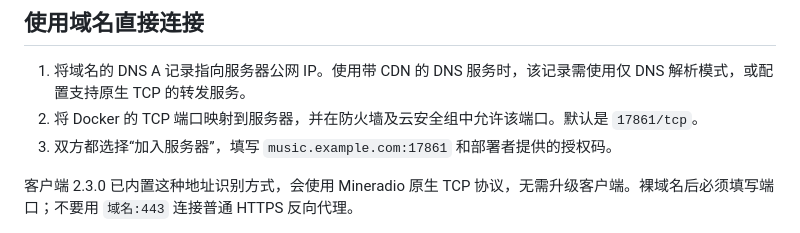
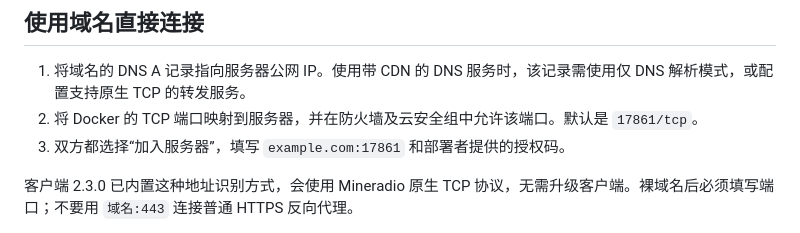
Before and after one commit to JiafeeJF/Mineradio-Jiafee-Patche, a Markdown page: together-relay-server/README.md, the part around the change. Drawn GitHub-style.

```diff
--- a/together-relay-server/README.md
+++ b/together-relay-server/README.md
@@ -6,7 +6,7 @@
 
 1. 将域名的 DNS A 记录指向服务器公网 IP。使用带 CDN 的 DNS 服务时，该记录需使用仅 DNS 解析模式，或配置支持原生 TCP 的转发服务。
 2. 将 Docker 的 TCP 端口映射到服务器，并在防火墙及云安全组中允许该端口。默认是 `17861/tcp`。
-3. 双方都选择“加入服务器”，填写 `music.example.com:17861` 和部署者提供的授权码。
+3. 双方都选择“加入服务器”，填写 `example.com:17861` 和部署者提供的授权码。
 
 客户端 2.3.0 已内置这种地址识别方式，会使用 Mineradio 原生 TCP 协议，无需升级客户端。裸域名后必须填写端口；不要用 `域名:443` 连接普通 HTTPS 反向代理。
 
```
